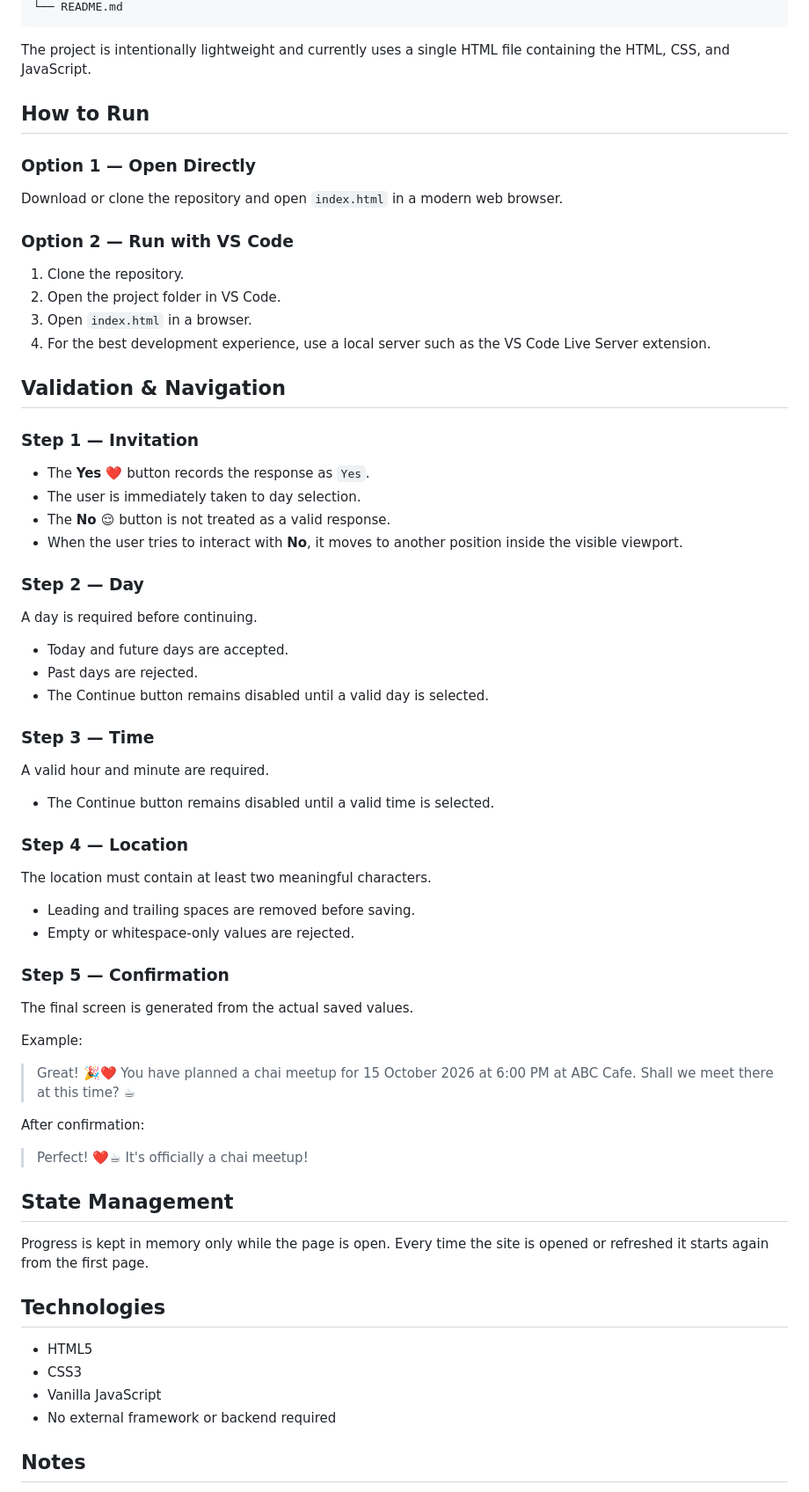
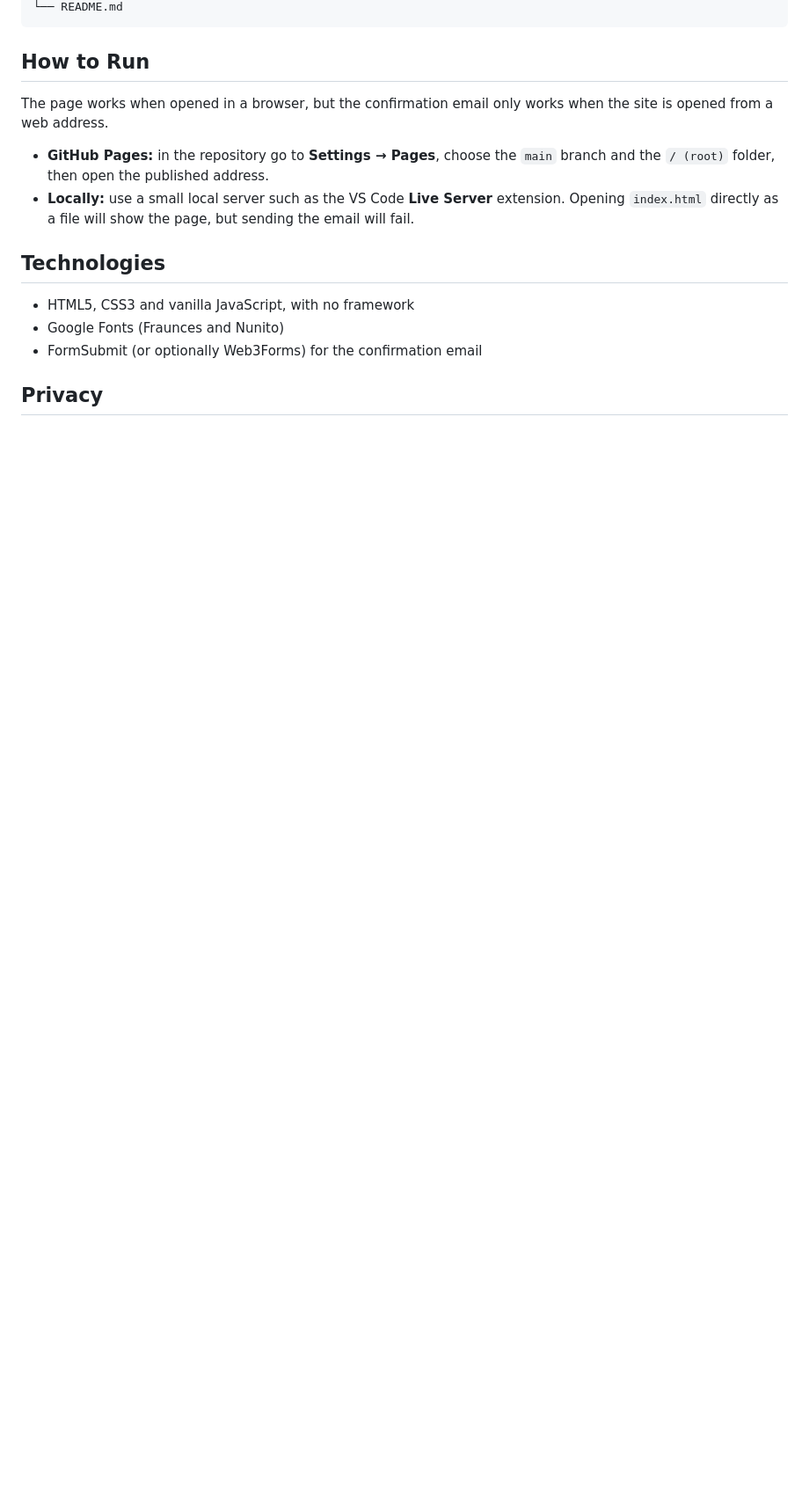
Before and after one commit to callmemrsheeqa-oss/chye-date, a Markdown page: README.md, the part around one of its changes. Shown at 88% size. Drawn GitHub-style; blank space fills up the shorter version.

````diff
--- a/README.md
+++ b/README.md
@@ -36,73 +71,18 @@ chye-date/
 └── README.md
 ```
 
-The project is intentionally lightweight and currently uses a single HTML file containing the HTML, CSS, and JavaScript.
-
 ## How to Run
 
-### Option 1 — Open Directly
+The page works when opened in a browser, but the confirmation email only works when the site is opened from a web address.
 
-Download or clone the repository and open `index.html` in a modern web browser.
-
-### Option 2 — Run with VS Code
-
-1. Clone the repository.
-2. Open the project folder in VS Code.
-3. Open `index.html` in a browser.
-4. For the best development experience, use a local server such as the VS Code Live Server extension.
-
-## Validation & Navigation
-
-### Step 1 — Invitation
-
-- The **Yes ❤️** button records the response as `Yes`.
-- The user is immediately taken to day selection.
-- The **No 😌** button is not treated as a valid response.
-- When the user tries to interact with **No**, it moves to another position inside the visible viewport.
-
-### Step 2 — Day
-
-A day is required before continuing.
-
-- Today and future days are accepted.
-- Past days are rejected.
-- The Continue button remains disabled until a valid day is selected.
-
-### Step 3 — Time
-
-A valid hour and minute are required.
-
-- The Continue button remains disabled until a valid time is selected.
-
-### Step 4 — Location
-
-The location must contain at least two meaningful characters.
-
-- Leading and trailing spaces are removed before saving.
-- Empty or whitespace-only values are rejected.
-
-### Step 5 — Confirmation
-
-The final screen is generated from the actual saved values.
-
-Example:
-
-> Great! 🎉❤️ You have planned a chai meetup for 15 October 2026 at 6:00 PM at ABC Cafe. Shall we meet there at this time? ☕
-
-After confirmation:
-
-> Perfect! ❤️☕ It's officially a chai meetup!
-
-## State Management
-
-Progress is kept in memory only while the page is open. Every time the site is opened or refreshed it starts again from the first page.
+- **GitHub Pages:** in the repository go to **Settings → Pages**, choose the `main` branch and the `/ (root)` folder, then open the published address.
+- **Locally:** use a small local server such as the VS Code **Live Server** extension. Opening `index.html` directly as a file will show the page, but sending the email will fail.
 
 ## Technologies
 
-- HTML5
-- CSS3
-- Vanilla JavaScript
-- No external framework or backend required
+- HTML5, CSS3 and vanilla JavaScript, with no framework
+- Google Fonts (Fraunces and Nunito)
+- FormSubmit (or optionally Web3Forms) for the confirmation email
 
-## Notes
+## Privacy
 
````
Also changed, not shown: other parts of README.md (+57 -28 lines).
